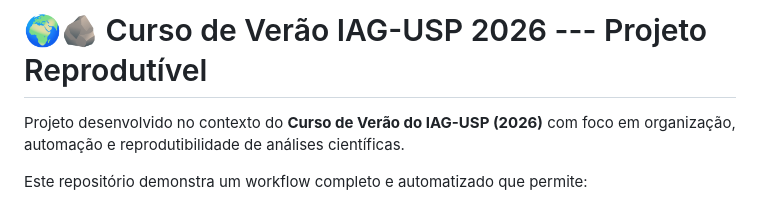
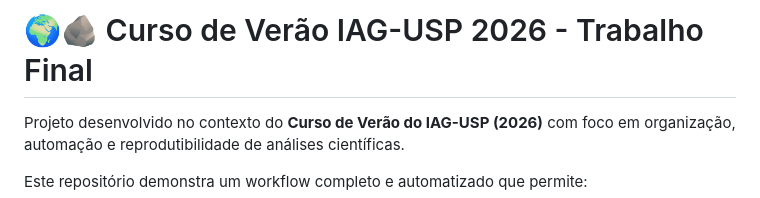
Before and after one commit to IagoGuilherme/curso_verao_iag_usp_2026, a Markdown page: README.md, the part around the change. Rendered like a GitHub page.

Commit message:
melhorando finalmente o README

```diff
--- a/README.md
+++ b/README.md
@@ -1,4 +1,4 @@
-# 🌍🪨 Curso de Verão IAG-USP 2026 --- Projeto Reprodutível
+# 🌍🪨 Curso de Verão IAG-USP 2026 - Trabalho Final
 
 Projeto desenvolvido no contexto do **Curso de Verão do IAG-USP (2026)**
 com foco em organização, automação e reprodutibilidade de análises
```
